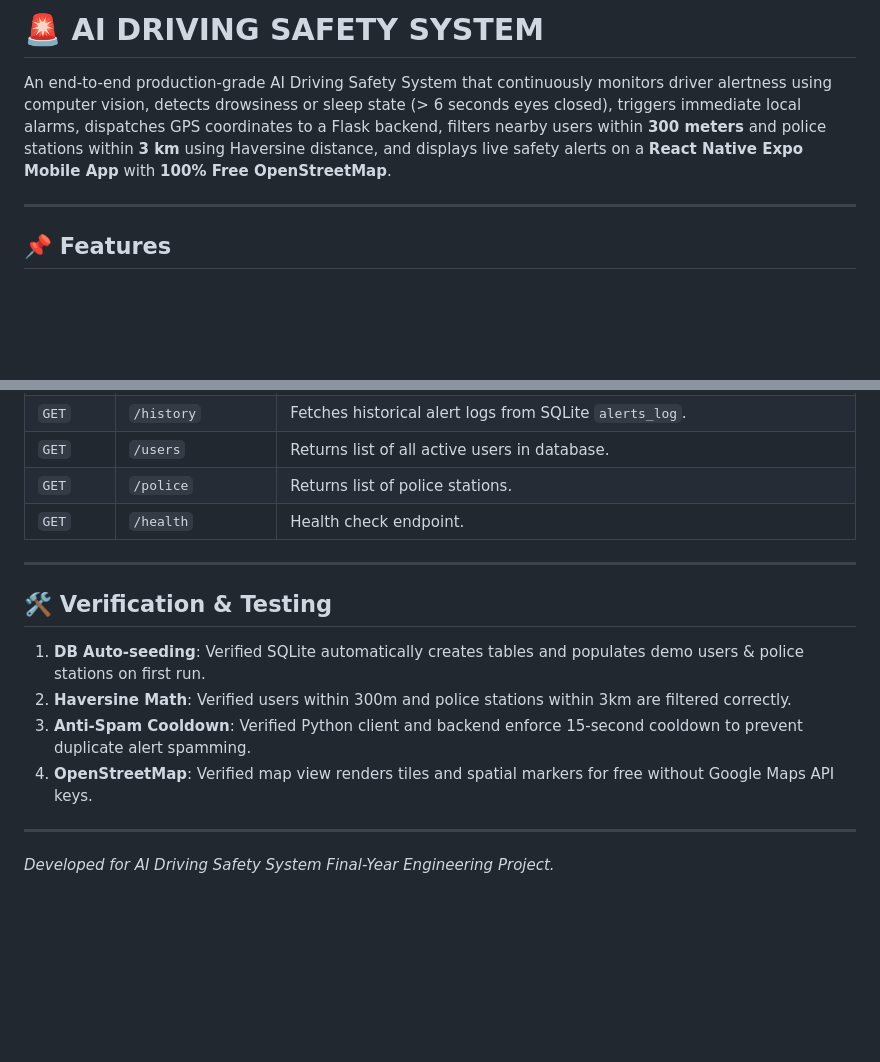
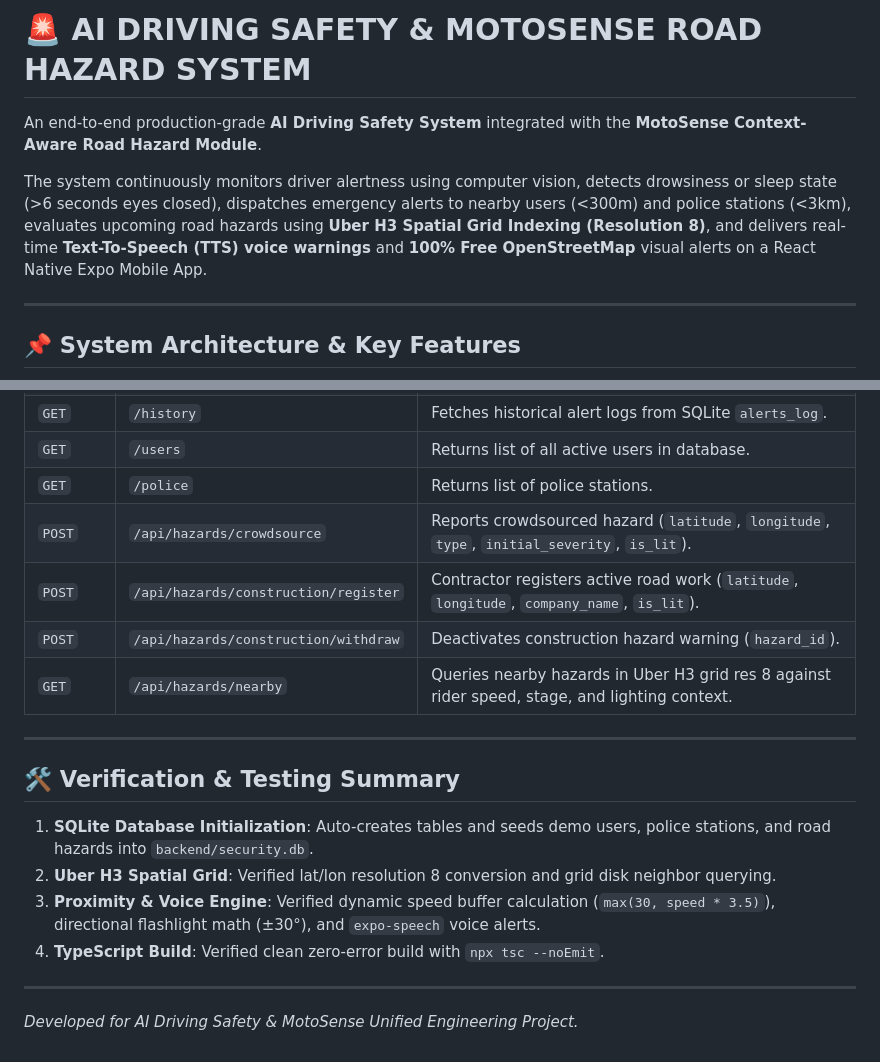
Before and after one commit to AnkurDas76/AI-Road-Guardian, a Markdown page: README.md, 2 parts joined by grey strips. Drawn GitHub-style; blank space fills up the shorter version.

```diff
--- a/README.md
+++ b/README.md
@@ -1,8 +1,10 @@
-# 🚨 AI DRIVING SAFETY SYSTEM
+# 🚨 AI DRIVING SAFETY & MOTOSENSE ROAD HAZARD SYSTEM
 
-An end-to-end production-grade AI Driving Safety System that continuously monitors driver alertness using computer vision, detects drowsiness or sleep state (> 6 seconds eyes closed), triggers immediate local alarms, dispatches GPS coordinates to a Flask backend, filters nearby users within **300 meters** and police stations within **3 km** using Haversine distance, and displays live safety alerts on a **React Native Expo Mobile App** with **100% Free OpenStreetMap**.
+An end-to-end production-grade **AI Driving Safety System** integrated with the **MotoSense Context-Aware Road Hazard Module**.
+
+The system continuously monitors driver alertness using computer vision, detects drowsiness or sleep state (>6 seconds eyes closed), dispatches emergency alerts to nearby users (<300m) and police stations (<3km), evaluates upcoming road hazards using **Uber H3 Spatial Grid Indexing (Resolution 8)**, and delivers real-time **Text-To-Speech (TTS) voice warnings** and **100% Free OpenStreetMap** visual alerts on a React Native Expo Mobile App.
 
 ---
 
-## 📌 Features
+## 📌 System Architecture & Key Features
 
@@ -171,16 +165,19 @@ npx expo start
 | `GET` | `/history` | Fetches historical alert logs from SQLite `alerts_log`. |
 | `GET` | `/users` | Returns list of all active users in database. |
 | `GET` | `/police` | Returns list of police stations. |
-| `GET` | `/health` | Health check endpoint. |
+| `POST` | `/api/hazards/crowdsource` | Reports crowdsourced hazard (`latitude`, `longitude`, `type`, `initial_severity`, `is_lit`). |
+| `POST` | `/api/hazards/construction/register` | Contractor registers active road work (`latitude`, `longitude`, `company_name`, `is_lit`). |
+| `POST` | `/api/hazards/construction/withdraw` | Deactivates construction hazard warning (`hazard_id`). |
+| `GET` | `/api/hazards/nearby` | Queries nearby hazards in Uber H3 grid res 8 against rider speed, stage, and lighting context. |
 
 ---
 
-## 🛠️ Verification & Testing
+## 🛠️ Verification & Testing Summary
 
-1. **DB Auto-seeding**: Verified SQLite automatically creates tables and populates demo users & police stations on first run.
-2. **Haversine Math**: Verified users within 300m and police stations within 3km are filtered correctly.
-3. **Anti-Spam Cooldown**: Verified Python client and backend enforce 15-second cooldown to prevent duplicate alert spamming.
-4. **OpenStreetMap**: Verified map view renders tiles and spatial markers for free without Google Maps API keys.
+1. **SQLite Database Initialization**: Auto-creates tables and seeds demo users, police stations, and road hazards into `backend/security.db`.
+2. **Uber H3 Spatial Grid**: Verified lat/lon resolution 8 conversion and grid disk neighbor querying.
+3. **Proximity & Voice Engine**: Verified dynamic speed buffer calculation (`max(30, speed * 3.5)`), directional flashlight math (±30°), and `expo-speech` voice alerts.
+4. **TypeScript Build**: Verified clean zero-error build with `npx tsc --noEmit`.
 
 ---
-*Developed for AI Driving Safety System Final-Year Engineering Project.*
+*Developed for AI Driving Safety & MotoSense Unified Engineering Project.*
```
Also changed, not shown: other parts of README.md (+102 -110 lines).
